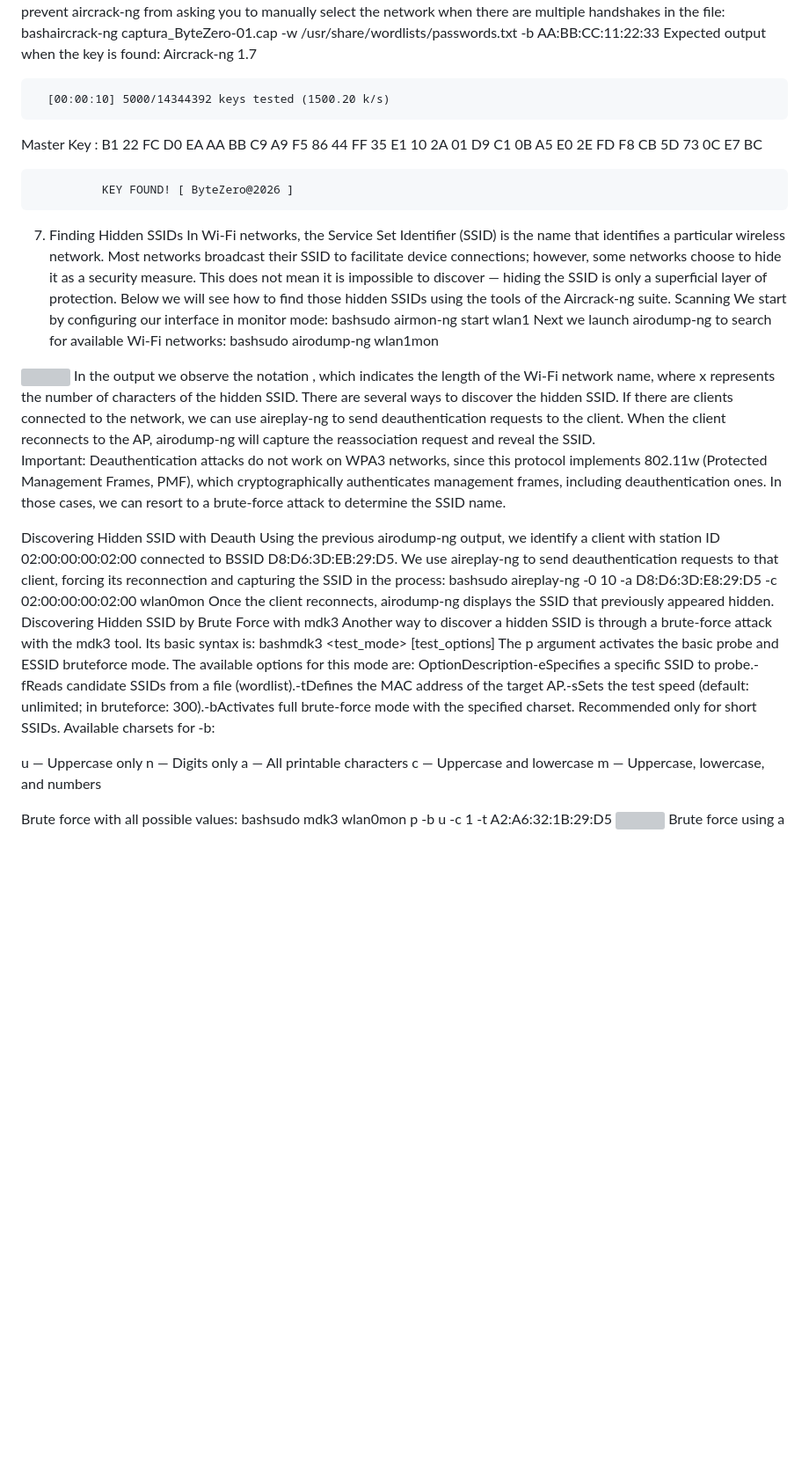
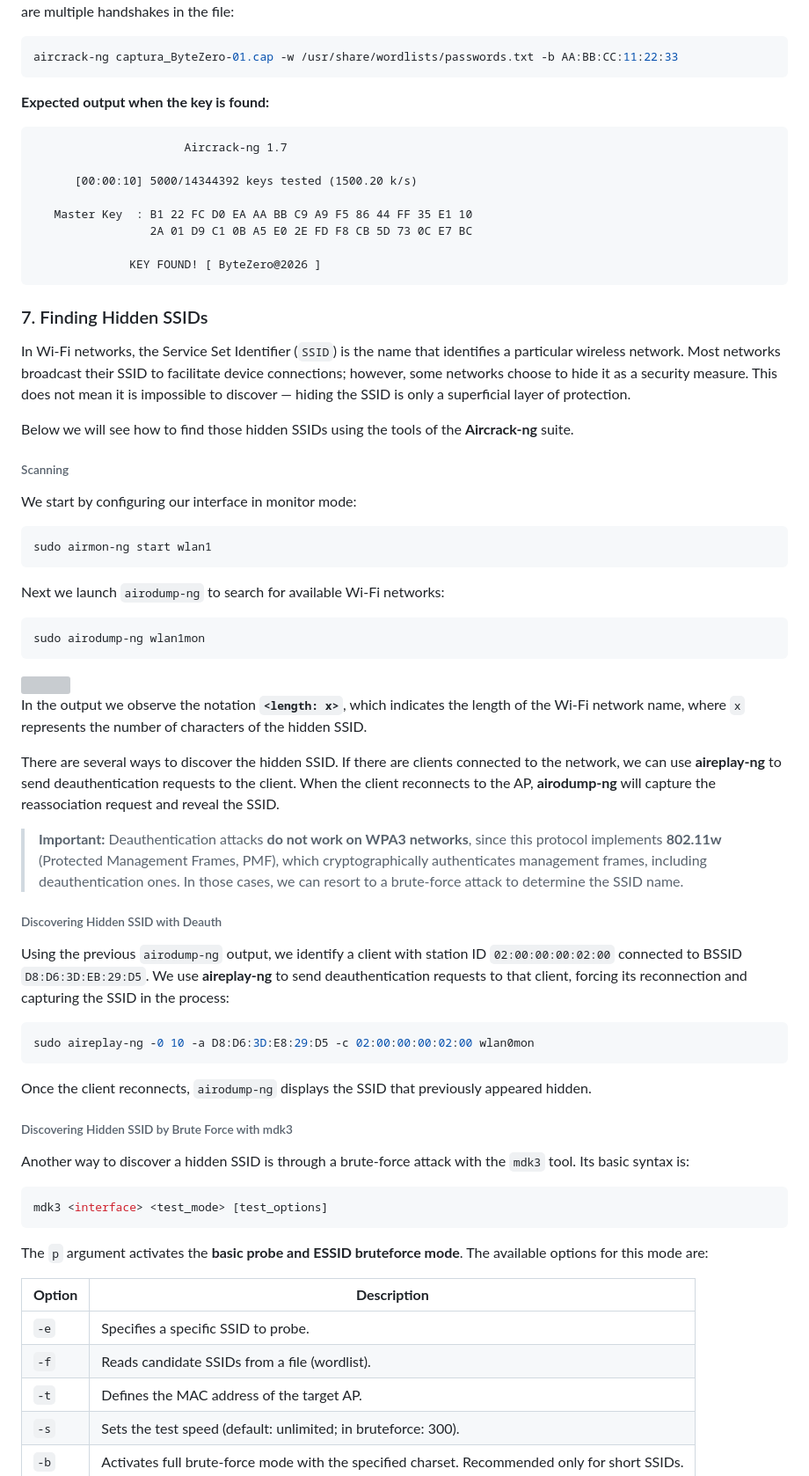
Before and after one commit to buda-sys/Buda_Hack_Security, a Markdown page: budahacksecurity_static/uploads/air.md, the part around one of its changes. Shown at 88% size. Drawn GitHub-style; blank space fills up the shorter version; grey boxes are pictures that could not be loaded.

````diff
--- a/budahacksecurity_static/uploads/air.md
+++ b/budahacksecurity_static/uploads/air.md
@@ -275,6 +466,12 @@ bashaircrack-ng captura_ByteZero-01.cap -w /home/bda/Desktop/passwords.txt
 You can also specify the BSSID directly to prevent aircrack-ng from asking you to manually select the network when there are multiple handshakes in the file:
-bashaircrack-ng captura_ByteZero-01.cap -w /usr/share/wordlists/passwords.txt -b AA:BB:CC:11:22:33
-Expected output when the key is found:
+
+```bash
+aircrack-ng captura_ByteZero-01.cap -w /usr/share/wordlists/passwords.txt -b AA:BB:CC:11:22:33
+```
+
+**Expected output when the key is found:**
+
+```
                       Aircrack-ng 1.7
 
       [00:00:10] 5000/14344392 keys tested (1500.20 k/s)
@@ -283,37 +480,63 @@ Expected output when the key is found:
                  2A 01 D9 C1 0B A5 E0 2E FD F8 CB 5D 73 0C E7 BC
 
               KEY FOUND! [ ByteZero@2026 ]
+```
 
-7. Finding Hidden SSIDs
-In Wi-Fi networks, the Service Set Identifier (SSID) is the name that identifies a particular wireless network. Most networks broadcast their SSID to facilitate device connections; however, some networks choose to hide it as a security measure. This does not mean it is impossible to discover — hiding the SSID is only a superficial layer of protection.
-Below we will see how to find those hidden SSIDs using the tools of the Aircrack-ng suite.
-Scanning
+
+### 7. Finding Hidden SSIDs
+
+In Wi-Fi networks, the Service Set Identifier (`SSID`) is the name that identifies a particular wireless network. Most networks broadcast their SSID to facilitate device connections; however, some networks choose to hide it as a security measure. This does not mean it is impossible to discover — hiding the SSID is only a superficial layer of protection.
+
+Below we will see how to find those hidden SSIDs using the tools of the **Aircrack-ng** suite.
+
+###### Scanning
+
 We start by configuring our interface in monitor mode:
-bashsudo airmon-ng start wlan1
-Next we launch airodump-ng to search for available Wi-Fi networks:
-bashsudo airodump-ng wlan1mon
+
+```bash
+sudo airmon-ng start wlan1
+```
+
+Next we launch `airodump-ng` to search for available Wi-Fi networks:
+
+```bash
+sudo airodump-ng wlan1mon
+```
+
+
 <img src="/budahacksecurity/uploads/md_images/air/air6.png" style="max-width:100%; border-radius:8px;">
-In the output we observe the notation <length: x>, which indicates the length of the Wi-Fi network name, where x represents the number of characters of the hidden SSID.
-There are several ways to discover the hidden SSID. If there are clients connected to the network, we can use aireplay-ng to send deauthentication requests to the client. When the client reconnects to the AP, airodump-ng will capture the reassociation request and reveal the SSID.
 
-Important: Deauthentication attacks do not work on WPA3 networks, since this protocol implements 802.11w (Protected Management Frames, PMF), which cryptographically authenticates management frames, including deauthentication ones. In those cases, we can resort to a brute-force attack to determine the SSID name.
+In the output we observe the notation **`<length: x>`**, which indicates the length of the Wi-Fi network name, where `x` represents the number of characters of the hidden SSID.
 
-Discovering Hidden SSID with Deauth
-Using the previous airodump-ng output, we identify a client with station ID 02:00:00:00:02:00 connected to BSSID D8:D6:3D:EB:29:D5. We use aireplay-ng to send deauthentication requests to that client, forcing its reconnection and capturing the SSID in the process:
-bashsudo aireplay-ng -0 10 -a D8:D6:3D:E8:29:D5 -c 02:00:00:00:02:00 wlan0mon
-Once the client reconnects, airodump-ng displays the SSID that previously appeared hidden.
-Discovering Hidden SSID by Brute Force with mdk3
-Another way to discover a hidden SSID is through a brute-force attack with the mdk3 tool. Its basic syntax is:
-bashmdk3 <interface> <test_mode> [test_options]
-The p argument activates the basic probe and ESSID bruteforce mode. The available options for this mode are:
-OptionDescription-eSpecifies a specific SSID to probe.-fReads candidate SSIDs from a file (wordlist).-tDefines the MAC address of the target AP.-sSets the test speed (default: unlimited; in bruteforce: 300).-bActivates full brute-force mode with the specified charset. Recommended only for short SSIDs.
-Available charsets for -b:
+There are several ways to discover the hidden SSID. If there are clients connected to the network, we can use **aireplay-ng** to send deauthentication requests to the client. When the client reconnects to the AP, **airodump-ng** will capture the reassociation request and reveal the SSID.
 
-u — Uppercase only
-n — Digits only
-a — All printable characters
-c — Uppercase and lowercase
-m — Uppercase, lowercase, and numbers
+> **Important:** Deauthentication attacks **do not work on WPA3 networks**, since this protocol implements **802.11w** (Protected Management Frames, PMF), which cryptographically authenticates management frames, including deauthentication ones. In those cases, we can resort to a brute-force attack to determine the SSID name.
 
-Brute force with all possible values:
-bashsudo mdk3 wlan0mon p -b u -c 1 -t A2:A6:32:1B:29:D5
+###### Discovering Hidden SSID with Deauth
+
+Using the previous `airodump-ng` output, we identify a client with station ID `02:00:00:00:02:00` connected to BSSID `D8:D6:3D:EB:29:D5`. We use **aireplay-ng** to send deauthentication requests to that client, forcing its reconnection and capturing the SSID in the process:
+
+```bash
+sudo aireplay-ng -0 10 -a D8:D6:3D:E8:29:D5 -c 02:00:00:00:02:00 wlan0mon
+```
+
+Once the client reconnects, `airodump-ng` displays the SSID that previously appeared hidden.
+
+###### Discovering Hidden SSID by Brute Force with mdk3
+
+Another way to discover a hidden SSID is through a brute-force attack with the `mdk3` tool. Its basic syntax is:
+
+```bash
+mdk3 <interface> <test_mode> [test_options]
+```
+
+The `p` argument activates the **basic probe and ESSID bruteforce mode**. The available options for this mode are:
+
+|**Option**|**Description**|
+|---|---|
+|`-e`|Specifies a specific SSID to probe.|
+|`-f`|Reads candidate SSIDs from a file (wordlist).|
+|`-t`|Defines the MAC address of the target AP.|
+|`-s`|Sets the test speed (default: unlimited; in bruteforce: 300).|
+|`-b`|Activates full brute-force mode with the specified charset. Recommended only for short SSIDs.|
+
````
Also changed, not shown: other parts of budahacksecurity_static/uploads/air.md (+424 -165 lines).
